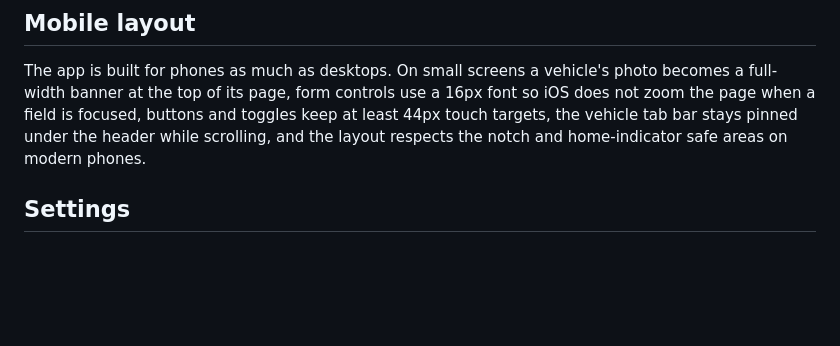
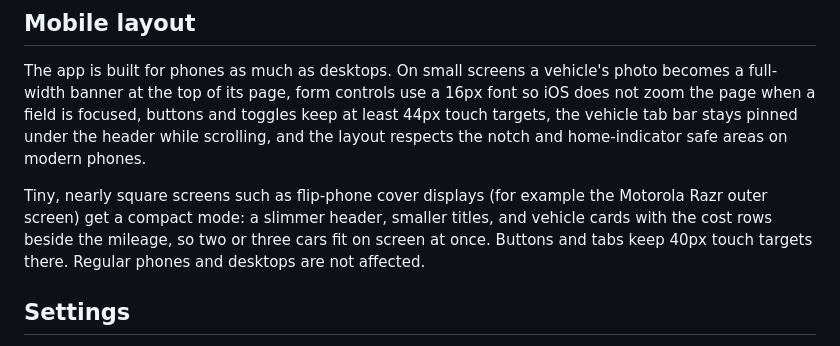
Before and after one commit to dhrandy/garage, a Markdown page: README.md, the part around the change. GitHub-like rendering; blank space fills up the shorter version.

Commit message:
Document compact mode for flip-phone cover screens in README

```diff
--- a/README.md
+++ b/README.md
@@ -53,6 +53,8 @@ Each vehicle can have a photo (uploaded from the vehicle's **Edit** form, with c
 ## Mobile layout
 
 The app is built for phones as much as desktops. On small screens a vehicle's photo becomes a full-width banner at the top of its page, form controls use a 16px font so iOS does not zoom the page when a field is focused, buttons and toggles keep at least 44px touch targets, the vehicle tab bar stays pinned under the header while scrolling, and the layout respects the notch and home-indicator safe areas on modern phones.
+
+Tiny, nearly square screens such as flip-phone cover displays (for example the Motorola Razr outer screen) get a compact mode: a slimmer header, smaller titles, and vehicle cards with the cost rows beside the mileage, so two or three cars fit on screen at once. Buttons and tabs keep 40px touch targets there. Regular phones and desktops are not affected.
 
 ## Settings
 
```
